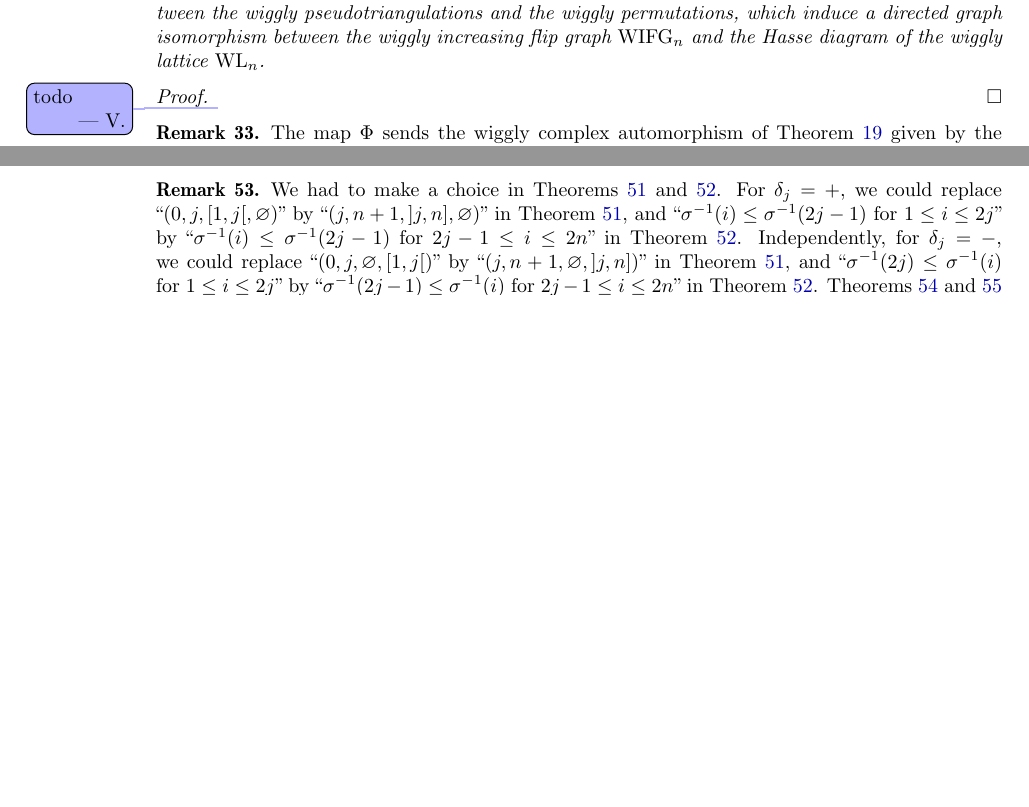
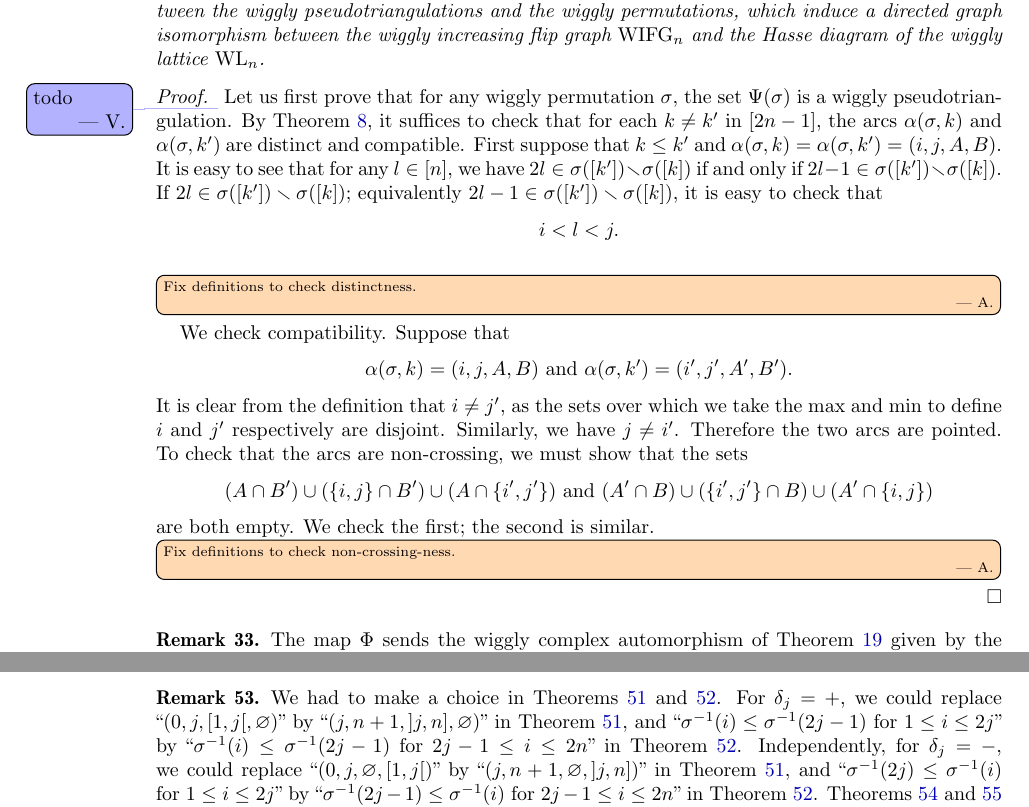
Before and after one commit to vpilaud/wiggly, a LaTeX paper (draft/wigglyhedra.tex): two parts of pages 10 and 15 of 19 before the commit and two parts of pages 10 and 17 of 20 after it, joined at a grey line, cut so that both start at the same text, the shorter picture padded with empty space. Compiled offline with pdfLaTeX.

Commit message:
Half a proof.

```diff
--- a/draft/wigglyhedra.tex
+++ b/draft/wigglyhedra.tex
@@ -757,7 +757,28 @@ The maps~$\Phi$ of \cref{def:bijection1} and $\Psi$ of \cref{def:bijection2} def
 
 \begin{proof}
 %We first have to prove that~$\Phi$ and~$\Psi$ are well-defined.
-\vincent{todo}
+  \vincent{todo}
+  Let us first prove that for any wiggly permutation \(\sigma\), the set \(\Psi(\sigma)\) is a wiggly pseudotriangulation.
+  By~\cref{prop:wigglyPseudotriangulations}, it suffices to check that for each \(k \neq k'\) in \([2n-1]\), the arcs
+  \(\alpha(\sigma,k)\) and \(\alpha(\sigma,k')\) are distinct and compatible.
+  First suppose that \(k \leq k'\) and \(\alpha(\sigma,k) = \alpha(\sigma,k') = (i,j,A,B)\).
+  It is easy to see that for any \(l \in [n]\), we have \(2l \in \sigma([k']) \ssm \sigma([k])\) if and only if \(2l -1 \in \sigma([k']) \ssm \sigma([k])\).
+  If \(2l \in \sigma([k']) \ssm \sigma([k])\); equivalently \(2l - 1 \in \sigma([k']) \ssm \sigma([k])\), it is easy to check that
+  \[i < l < j.\]
+  \asilata[inline]{Fix definitions to check distinctness.}
+  We check compatibility.
+  Suppose that
+  \[\alpha(\sigma,k) = (i,j,A,B) \text{ and }\alpha(\sigma,k') = (i',j',A',B').\]
+  It is clear from the definition that \(i \neq j'\), as the sets over which we take the max and min to define \(i\) and \(j'\) respectively are disjoint.
+  Similarly, we have \(j \neq i'\).
+  Therefore the two arcs are pointed.
+  To check that the arcs are non-crossing, we must show that the sets
+  \[(A \cap B') \cup (\{i,j\} \cap B') \cup (A \cap \{i',j'\}) \text{ and } (A' \cap B) \cup (\{i',j'\} \cap B) \cup (A' \cap \{i,j\})\]
+  are both empty.
+  We check the first; the second is similar.
+  \asilata[inline]{Fix definitions to check non-crossing-ness.}
+
+
 \end{proof}
 
 \begin{remark}
```
